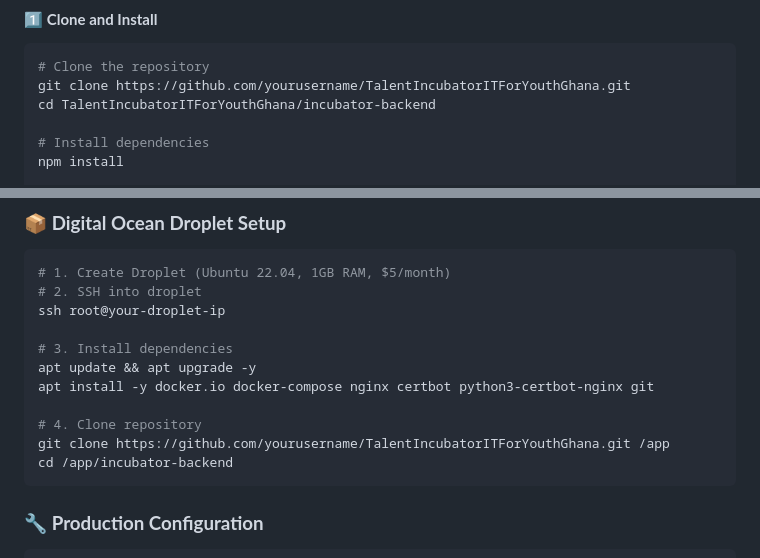
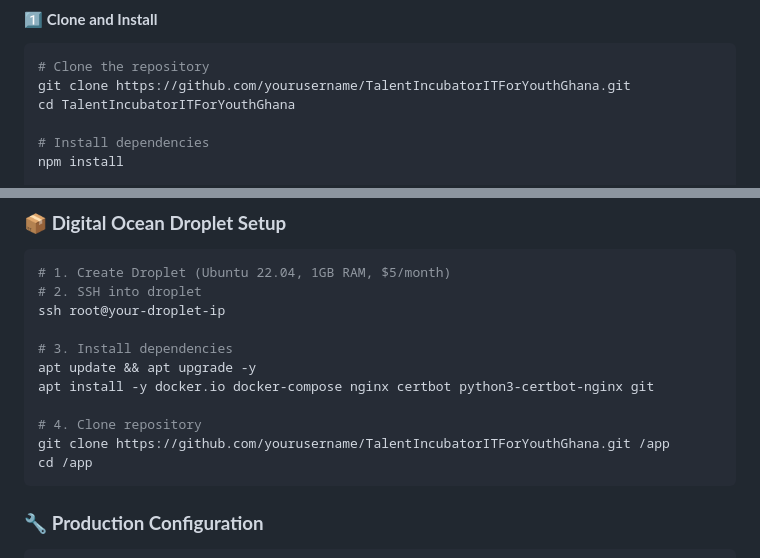
Before and after one commit to IT-For-Youth-Ghana/Webapps, a Markdown page: incubator-backend/README.md, 2 parts joined by grey strips. Rendered like a GitHub page.

````diff
--- a/incubator-backend/README.md
+++ b/incubator-backend/README.md
@@ -498,7 +498,7 @@ For detailed sequence diagrams and flow visualizations, see:
 ```bash
 # Clone the repository
 git clone https://github.com/yourusername/TalentIncubatorITForYouthGhana.git
-cd TalentIncubatorITForYouthGhana/incubator-backend
+cd TalentIncubatorITForYouthGhana
 
 # Install dependencies
 npm install
@@ -597,7 +597,7 @@ apt install -y docker.io docker-compose nginx certbot python3-certbot-nginx git
 
 # 4. Clone repository
 git clone https://github.com/yourusername/TalentIncubatorITForYouthGhana.git /app
-cd /app/incubator-backend
+cd /app
 ```
 
 ### 🔧 **Production Configuration**
````
Also changed, not shown: other parts of incubator-backend/README.md (+10 -10 lines).
